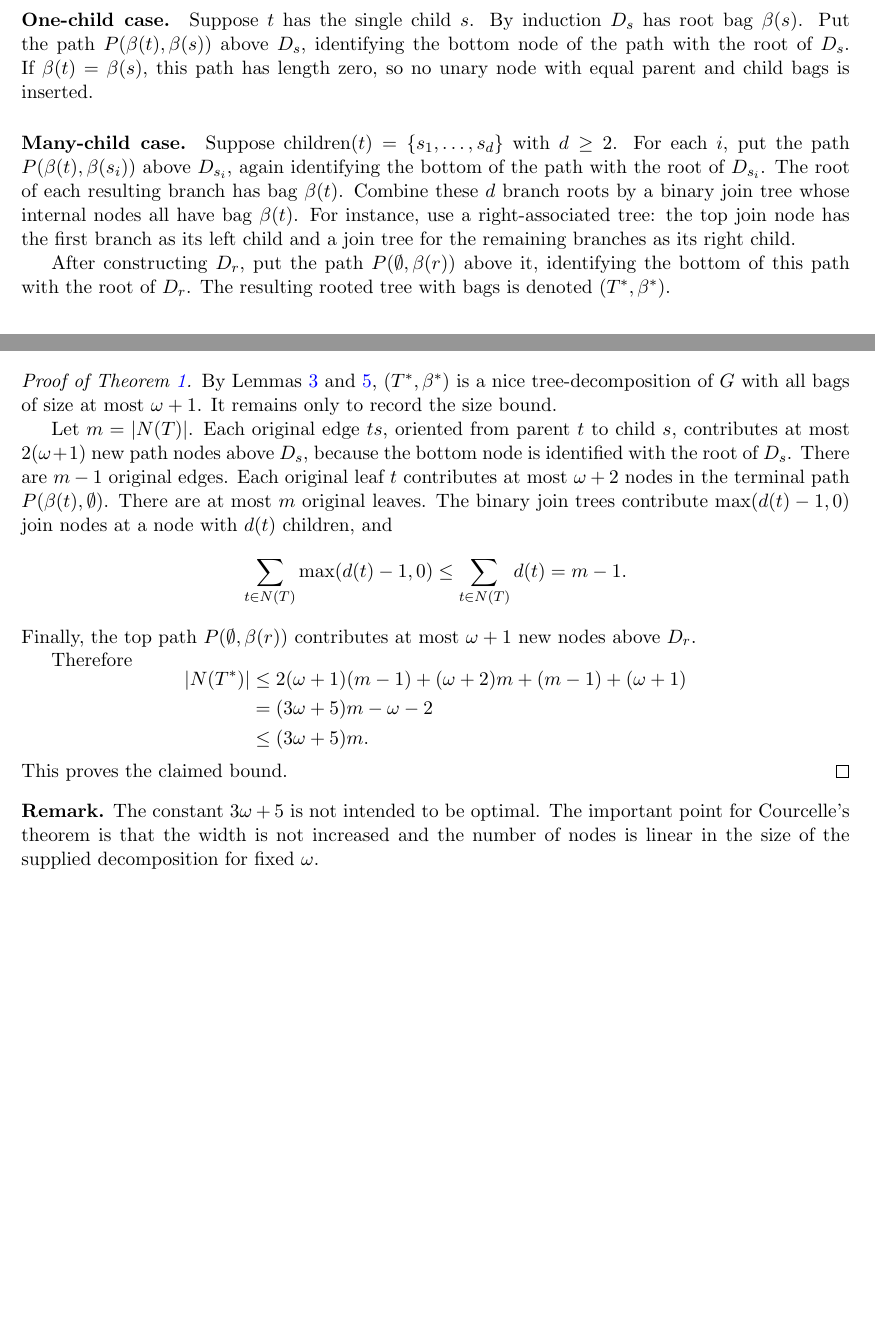
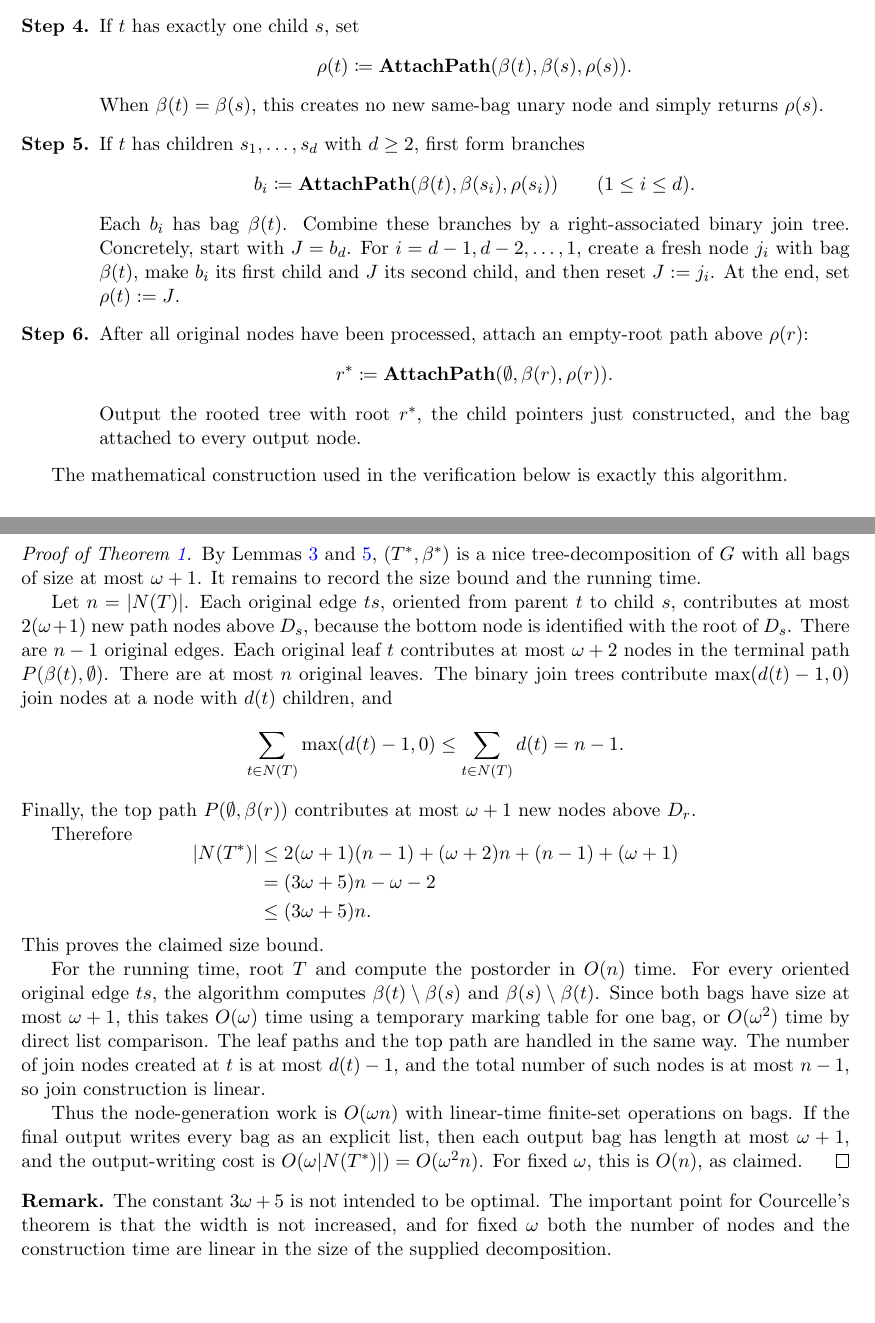
Before and after one commit to Hyun2023/GraphMSO, a LaTeX document (Courcelle/nice_tree_decomp.tex): two parts of pages 3 and 4 of 4 before the commit and two parts of pages 3 and 5 of 5 after it, joined at a grey line, cut at the place of the change. Compiled offline with pdfLaTeX.

Commit message:
make_nice_tree_decomp_algorithmic

```diff
--- a/Courcelle/nice_tree_decomp.tex
+++ b/Courcelle/nice_tree_decomp.tex
@@ -153,7 +174 @@ If \(t\) has no children, let \(D_t\) be the path
 
-\paragraph{One-child case.}
-Suppose \(t\) has the single child \(s\).  By induction \(D_s\) has root
-bag \(\beta(s)\).  Put the path \(P(\beta(t),\beta(s))\) above \(D_s\),
-identifying the bottom node of the path with the root of \(D_s\).  If
-\(\beta(t)=\beta(s)\), this path has length zero, so no unary node with equal
-parent and child bags is inserted.
@@ -160,10 +178 @@ parent and child bags is inserted.
 
-\paragraph{Many-child case.}
-Suppose \(\children(t)=\{s_1,\ldots,s_d\}\) with \(d\ge 2\).  For each
-\(i\), put the path \(P(\beta(t),\beta(s_i))\) above \(D_{s_i}\), again
-identifying the bottom of the path with the root of \(D_{s_i}\).  The root of
-each resulting branch has bag \(\beta(t)\).  Combine these \(d\) branch roots
-by a binary join tree whose internal nodes all have bag \(\beta(t)\).  For
-instance, use a right-associated tree: the top join node has the first branch
-as its left child and a join tree for the remaining branches as its right
-child.
@@ -170,4 +184 @@ child.
 
-After constructing \(D_r\), put the path \(P(\emptyset,\beta(r))\) above it,
-identifying the bottom of this path with the root of \(D_r\).  The resulting
-rooted tree with bags is denoted \((T^\ast,\beta^\ast)\).
@@ -174,3 +196,33 @@ rooted tree with bags is denoted \((T^\ast,\beta^\ast)\).
+  \item If \(t\) has exactly one child \(s\), set
+    \[
+      \rho(t) \defeq \textbf{AttachPath}(\beta(t),\beta(s),\rho(s)).
+    \]
+    When \(\beta(t)=\beta(s)\), this creates no new same-bag unary node and
+    simply returns \(\rho(s)\).
+
+  \item If \(t\) has children \(s_1,\ldots,s_d\) with \(d\ge 2\), first form
+    branches
+    \[
+      b_i \defeq \textbf{AttachPath}(\beta(t),\beta(s_i),\rho(s_i))
+      \qquad (1\le i\le d).
+    \]
+    Each \(b_i\) has bag \(\beta(t)\).  Combine these branches by a
+    right-associated binary join tree.  Concretely, start with \(J=b_d\).  For
+    \(i=d-1,d-2,\ldots,1\), create a fresh node \(j_i\) with bag \(\beta(t)\),
+    make \(b_i\) its first child and \(J\) its second child, and then reset
+    \(J:=j_i\).  At the end, set \(\rho(t):=J\).
+
+  \item After all original nodes have been processed, attach an empty-root path
+    above \(\rho(r)\):
+    \[
+      r^\ast \defeq \textbf{AttachPath}(\emptyset,\beta(r),\rho(r)).
+    \]
+    Output the rooted tree with root \(r^\ast\), the child pointers just
+    constructed, and the bag attached to every output node.
+\end{enumerate}
+
+The mathematical construction used in the verification below is exactly this
+algorithm.
 
 \section{Verification}
 
@@ -257,19 +309,20 @@ is connected.
 \begin{proof}[Proof of Theorem~\ref{thm:nice-normalization}]
 By Lemmas~\ref{lem:nice-local} and~\ref{lem:decomp-axioms},
 \((T^\ast,\beta^\ast)\) is a nice tree-decomposition of \(G\) with all bags of
-size at most \(\omega+1\).  It remains only to record the size bound.
+size at most \(\omega+1\).  It remains to record the size bound and the running
+time.
 
-Let \(m=|\Nodes(T)|\).  Each original edge \(ts\), oriented from parent \(t\)
+Let \(n=|\Nodes(T)|\).  Each original edge \(ts\), oriented from parent \(t\)
 to child \(s\), contributes at most \(2(\omega+1)\) new path nodes above
 \(D_s\), because the bottom node is identified with the root of \(D_s\).
-There are \(m-1\) original edges.  Each original leaf \(t\) contributes at most
+There are \(n-1\) original edges.  Each original leaf \(t\) contributes at most
 \(\omega+2\) nodes in the terminal path \(P(\beta(t),\emptyset)\).  There are
-at most \(m\) original leaves.  The binary join trees contribute
+at most \(n\) original leaves.  The binary join trees contribute
 \(\max(d(t)-1,0)\) join nodes at a node with \(d(t)\) children, and
 \[
   \sum_{t\in\Nodes(T)}\max(d(t)-1,0)
   \le \sum_{t\in\Nodes(T)} d(t)
-  =m-1.
+  =n-1.
 \]
 Finally, the top path \(P(\emptyset,\beta(r))\) contributes at most
 \(\omega+1\) new nodes above \(D_r\).
@@ -278,19 +331,34 @@ Therefore
 \[
 \begin{aligned}
   |\Nodes(T^\ast)|
-  &\le 2(\omega+1)(m-1)+(\omega+2)m+(m-1)+(\omega+1) \\
-  &= (3\omega+5)m-\omega-2 \\
-  &\le (3\omega+5)m.
+  &\le 2(\omega+1)(n-1)+(\omega+2)n+(n-1)+(\omega+1) \\
+  &= (3\omega+5)n-\omega-2 \\
+  &\le (3\omega+5)n.
 \end{aligned}
 \]
-This proves the claimed bound.
+This proves the claimed size bound.
+
+For the running time, root \(T\) and compute the postorder in \(O(n)\) time.
+For every oriented original edge \(ts\), the algorithm computes
+\(\beta(t)\setminus\beta(s)\) and \(\beta(s)\setminus\beta(t)\).  Since both
+bags have size at most \(\omega+1\), this takes \(O(\omega)\) time using a
+temporary marking table for one bag, or \(O(\omega^2)\) time by direct list
+comparison.  The leaf paths and the top path are handled in the same way.
+The number of join nodes created at \(t\) is at most \(d(t)-1\), and the total
+number of such nodes is at most \(n-1\), so join construction is linear.
+
+Thus the node-generation work is \(O(\omega n)\) with linear-time finite-set
+operations on bags.  If the final output writes every bag as an explicit list,
+then each output bag has length at most \(\omega+1\), and the output-writing
+cost is \(O(\omega|\Nodes(T^\ast)|)=O(\omega^2 n)\).  For fixed \(\omega\), this
+is \(O(n)\), as claimed.
 \end{proof}
 
 \begin{remark}
 The constant \(3\omega+5\) is not intended to be optimal.  The important point
-for Courcelle's theorem is that the width is not increased and the number of
-nodes is linear in the size of the supplied decomposition for fixed
-\(\omega\).
+for Courcelle's theorem is that the width is not increased, and for fixed
+\(\omega\) both the number of nodes and the construction time are linear in the
+size of the supplied decomposition.
 \end{remark}
 
 \end{document}
```
Also changed, not shown: Courcelle/nice_tree_decomp.tex (82 more changed lines).
